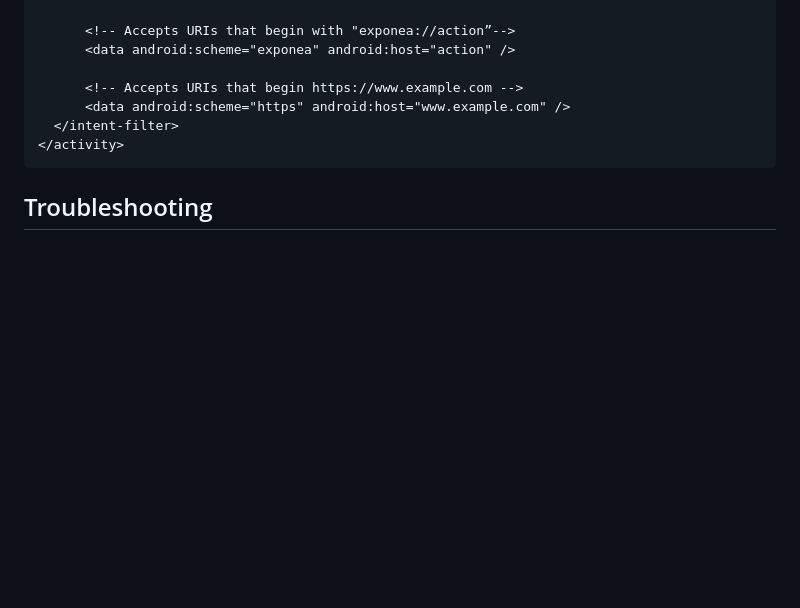
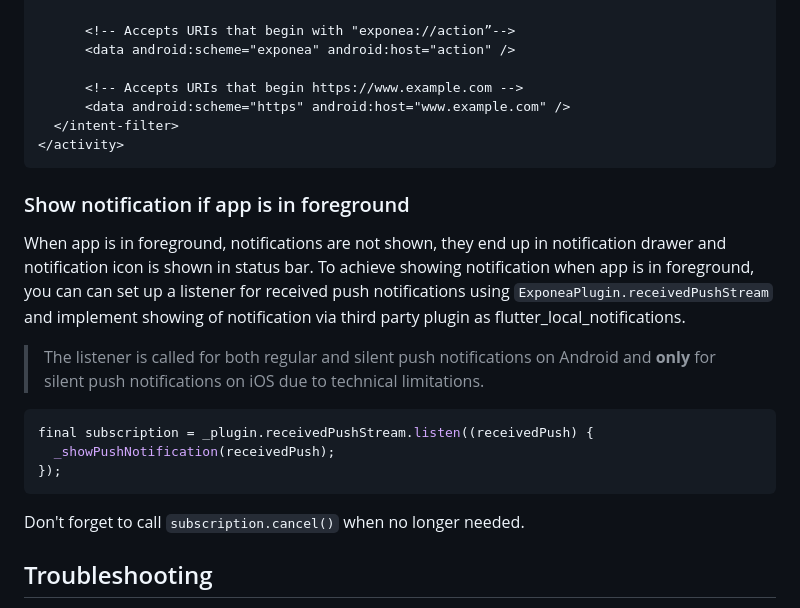
Before and after one commit to exponea/exponea-flutter-sdk, a Markdown page: documentation/PUSH_ANDROID.md, the part around the change. Drawn GitHub-style; blank space fills up the shorter version.

Commit message:
Enhance foreground push handling doc

````diff
--- a/documentation/PUSH_ANDROID.md
+++ b/documentation/PUSH_ANDROID.md
@@ -164,6 +164,18 @@ You'll have to define an intent filter that can respond to URL you define when c
 </activity>
 ```
 
+### Show notification if app is in foreground
+When app is in foreground, notifications are not shown, they end up in notification drawer and notification icon is shown in status bar. To achieve showing notification when app is in foreground, you can can set up a listener for received push notifications using `ExponeaPlugin.receivedPushStream` and implement showing of notification via third party plugin as flutter_local_notifications.
+> The listener is called for both regular and silent push notifications on Android and **only** for silent push notifications on iOS due to technical limitations.
+
+```dart
+final subscription = _plugin.receivedPushStream.listen((receivedPush) {
+  _showPushNotification(receivedPush);
+});
+```
+Don't forget to call `subscription.cancel()` when no longer needed.
+
+
 ## Troubleshooting
 In case of push notifications not working for you, these are frequent issues with the most likely solutions.
 
````
Also changed, not shown: documentation/PUSH_IOS.md (+15 -0 lines).
